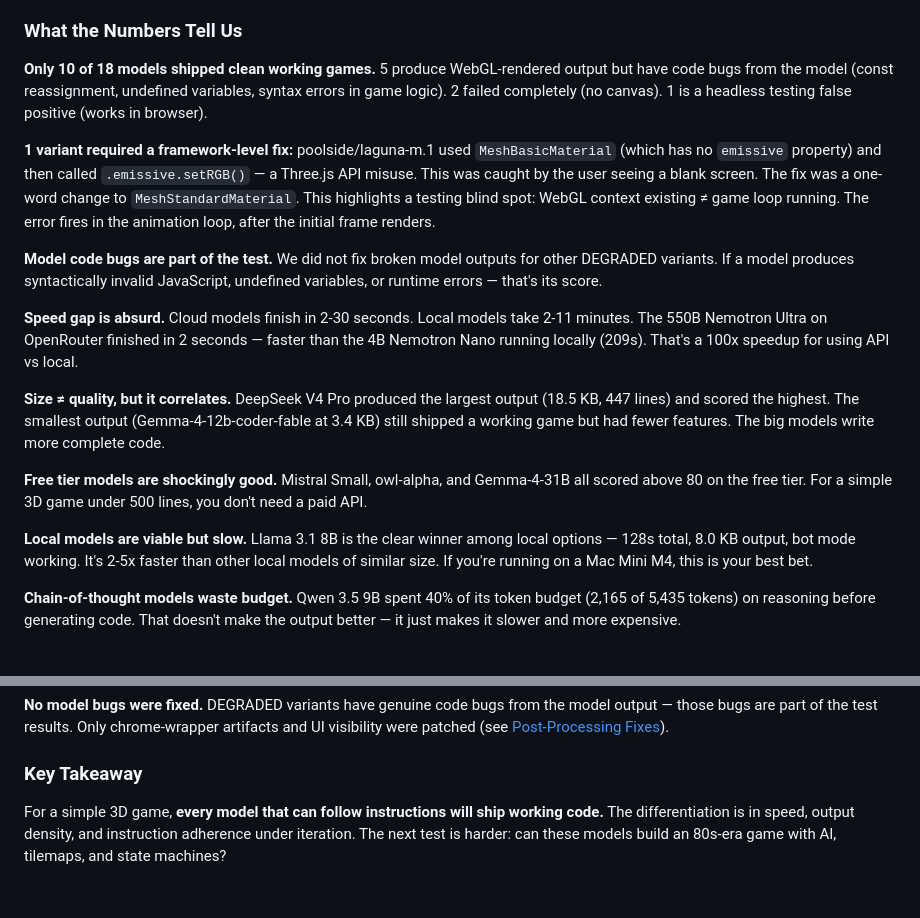
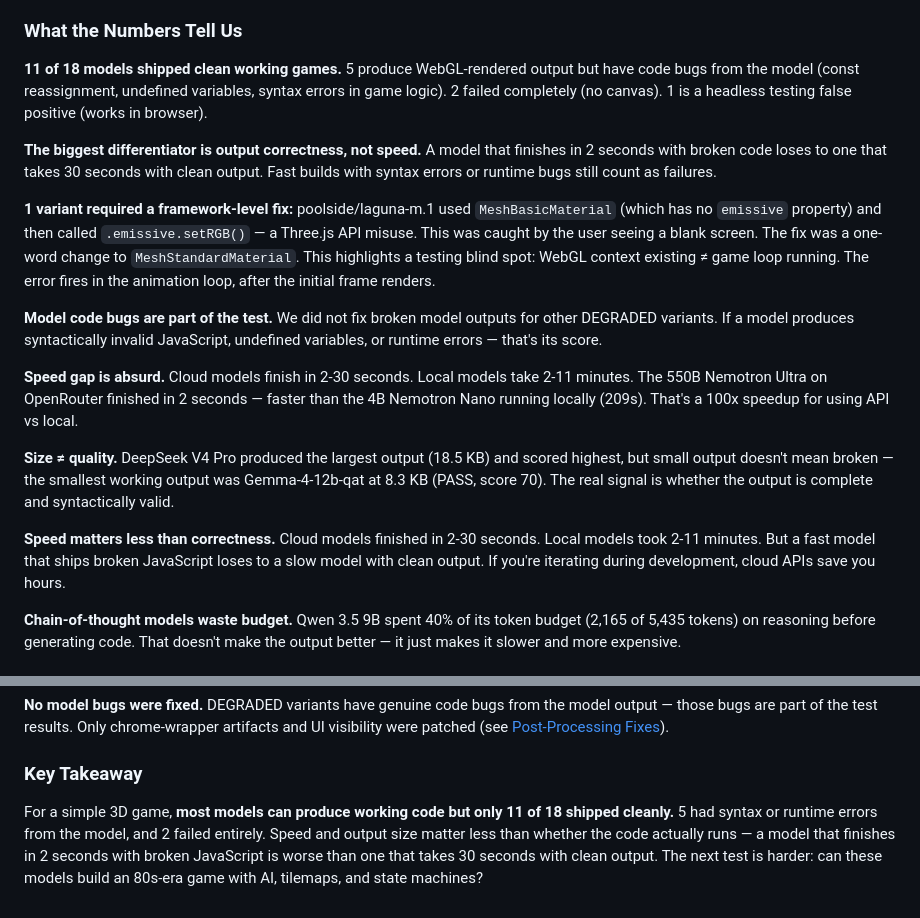
Before and after one commit to driphtyio/3d-space-dodge, a Markdown page: 3d-space-dodge-benchmark.md, 2 parts joined by grey strips. Rendered like a GitHub page.

Commit message:
Fix inaccurate claims in What the Numbers Tell Us and Key Takeaway

```diff
--- a/3d-space-dodge-benchmark.md
+++ b/3d-space-dodge-benchmark.md
@@ -59,7 +59,9 @@ All scores are composite: output quality, build speed, token efficiency, bug cou
 
 ### What the Numbers Tell Us
 
-**Only 10 of 18 models shipped clean working games.** 5 produce WebGL-rendered output but have code bugs from the model (const reassignment, undefined variables, syntax errors in game logic). 2 failed completely (no canvas). 1 is a headless testing false positive (works in browser).
+**11 of 18 models shipped clean working games.** 5 produce WebGL-rendered output but have code bugs from the model (const reassignment, undefined variables, syntax errors in game logic). 2 failed completely (no canvas). 1 is a headless testing false positive (works in browser).
+
+**The biggest differentiator is output correctness, not speed.** A model that finishes in 2 seconds with broken code loses to one that takes 30 seconds with clean output. Fast builds with syntax errors or runtime bugs still count as failures.
 
 **1 variant required a framework-level fix:** poolside/laguna-m.1 used `MeshBasicMaterial` (which has no `emissive` property) and then called `.emissive.setRGB()` — a Three.js API misuse. This was caught by the user seeing a blank screen. The fix was a one-word change to `MeshStandardMaterial`. This highlights a testing blind spot: WebGL context existing ≠ game loop running. The error fires in the animation loop, after the initial frame renders.
 
@@ -67,11 +69,9 @@ All scores are composite: output quality, build speed, token efficiency, bug cou
 
 **Speed gap is absurd.** Cloud models finish in 2-30 seconds. Local models take 2-11 minutes. The 550B Nemotron Ultra on OpenRouter finished in 2 seconds — faster than the 4B Nemotron Nano running locally (209s). That's a 100x speedup for using API vs local.
 
-**Size ≠ quality, but it correlates.** DeepSeek V4 Pro produced the largest output (18.5 KB, 447 lines) and scored the highest. The smallest output (Gemma-4-12b-coder-fable at 3.4 KB) still shipped a working game but had fewer features. The big models write more complete code.
+**Size ≠ quality.** DeepSeek V4 Pro produced the largest output (18.5 KB) and scored highest, but small output doesn't mean broken — the smallest working output was Gemma-4-12b-qat at 8.3 KB (PASS, score 70). The real signal is whether the output is complete and syntactically valid.
 
-**Free tier models are shockingly good.** Mistral Small, owl-alpha, and Gemma-4-31B all scored above 80 on the free tier. For a simple 3D game under 500 lines, you don't need a paid API.
-
-**Local models are viable but slow.** Llama 3.1 8B is the clear winner among local options — 128s total, 8.0 KB output, bot mode working. It's 2-5x faster than other local models of similar size. If you're running on a Mac Mini M4, this is your best bet.
+**Speed matters less than correctness.** Cloud models finished in 2-30 seconds. Local models took 2-11 minutes. But a fast model that ships broken JavaScript loses to a slow model with clean output. If you're iterating during development, cloud APIs save you hours.
 
 **Chain-of-thought models waste budget.** Qwen 3.5 9B spent 40% of its token budget (2,165 of 5,435 tokens) on reasoning before generating code. That doesn't make the output better — it just makes it slower and more expensive.
 
@@ -149,4 +149,4 @@ Every model's output is playable. Each variant page shows the exact build metric
 
 ### Key Takeaway
 
-For a simple 3D game, **every model that can follow instructions will ship working code.** The differentiation is in speed, output density, and instruction adherence under iteration. The next test is harder: can these models build an 80s-era game with AI, tilemaps, and state machines?
+For a simple 3D game, **most models can produce working code but only 11 of 18 shipped cleanly.** 5 had syntax or runtime errors from the model, and 2 failed entirely. Speed and output size matter less than whether the code actually runs — a model that finishes in 2 seconds with broken JavaScript is worse than one that takes 30 seconds with clean output. The next test is harder: can these models build an 80s-era game with AI, tilemaps, and state machines?
```
